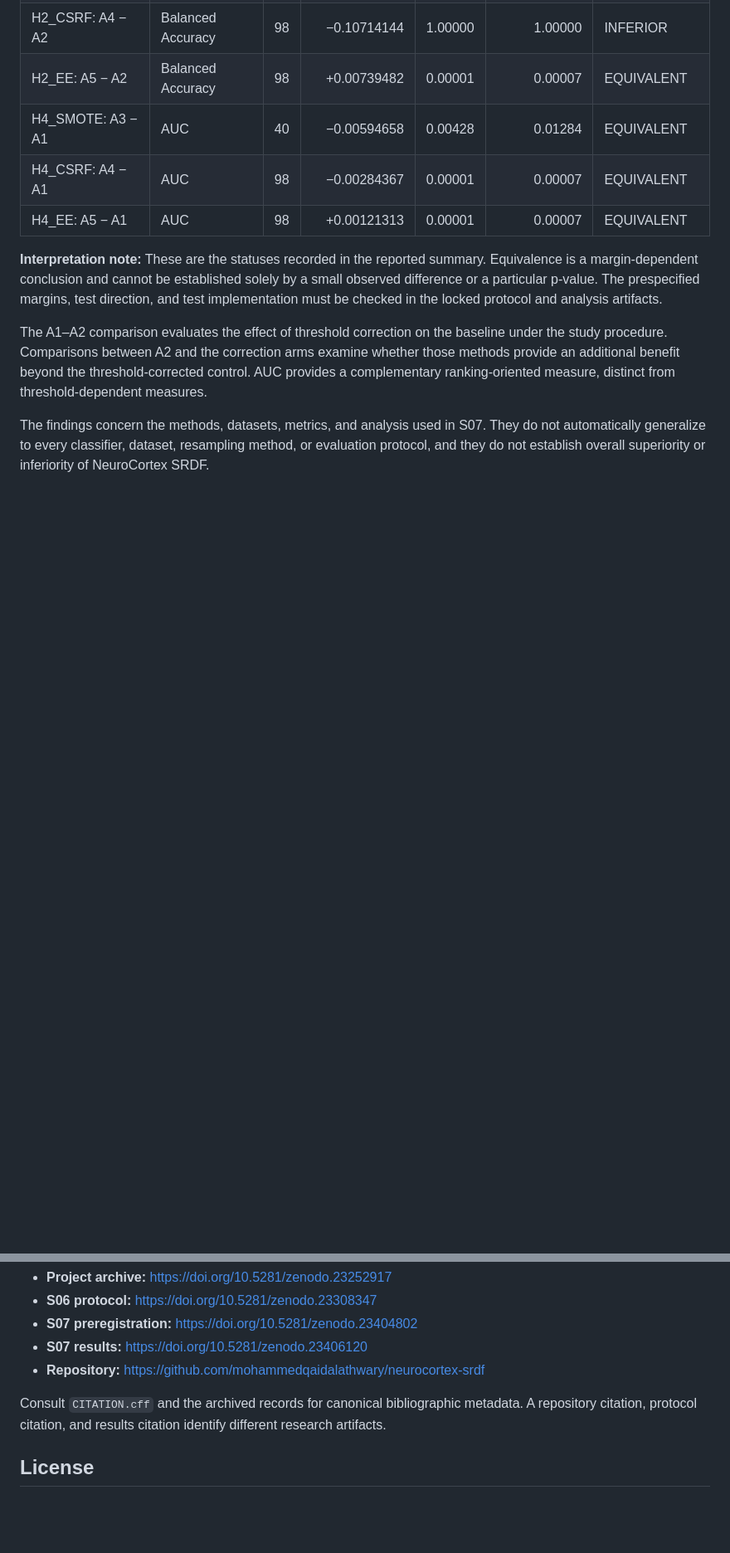
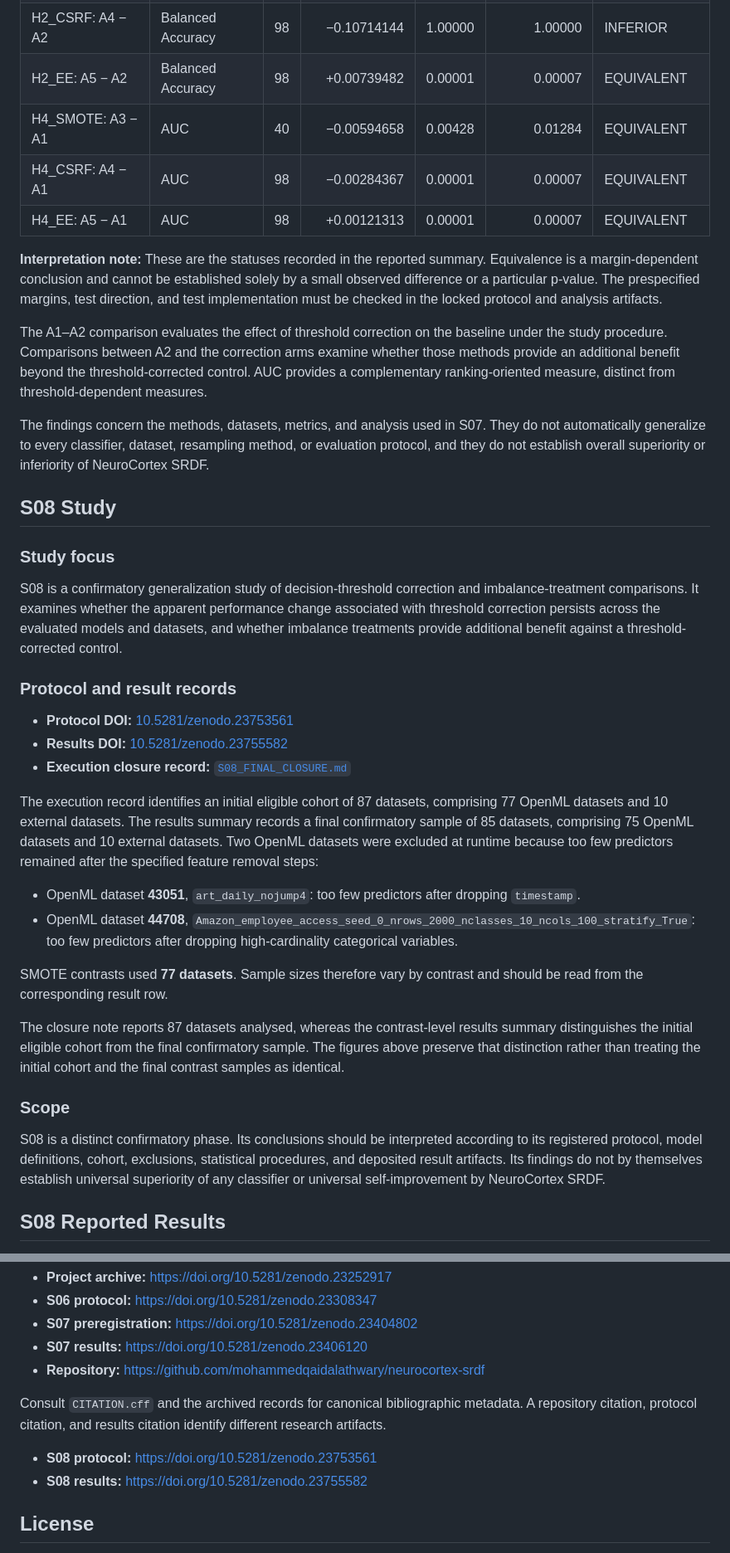
Before and after one commit to mohammedqaidalathwary/neurocortex-srdf, a Markdown page: README.md, 2 parts joined by grey strips. Shown at 83% size. Rendered like a GitHub page; blank space fills up the shorter version.

Commit message:
Add S08 study and reported results to README

```diff
--- a/README.md
+++ b/README.md
@@ -262,3 +282,50 @@ The A1–A2 comparison evaluates the effect of threshold correction on the basel
 
 The findings concern the methods, datasets, metrics, and analysis used in S07. They do not automatically generalize to every classifier, dataset, resampling method, or evaluation protocol, and they do not establish overall superiority or inferiority of NeuroCortex SRDF.
 
+## S08 Study
+
+### Study focus
+
+S08 is a confirmatory generalization study of decision-threshold correction
+and imbalance-treatment comparisons. It examines whether the apparent
+performance change associated with threshold correction persists across
+the evaluated models and datasets, and whether imbalance treatments provide
+additional benefit against a threshold-corrected control.
+
+### Protocol and result records
+
+- **Protocol DOI:** [10.5281/zenodo.23753561](https://doi.org/10.5281/zenodo.23753561)
+- **Results DOI:** [10.5281/zenodo.23755582](https://doi.org/10.5281/zenodo.23755582)
+- **Execution closure record:** [`S08_FINAL_CLOSURE.md`](S08_FINAL_CLOSURE.md)
+
+The execution record identifies an initial eligible cohort of 87 datasets,
+comprising 77 OpenML datasets and 10 external datasets. The results summary
+records a final confirmatory sample of 85 datasets, comprising 75 OpenML
+datasets and 10 external datasets. Two OpenML datasets were excluded at
+runtime because too few predictors remained after the specified feature
+removal steps:
+
+- OpenML dataset **43051**, `art_daily_nojump4`: too few predictors after
+  dropping `timestamp`.
+- OpenML dataset **44708**,
+  `Amazon_employee_access_seed_0_nrows_2000_nclasses_10_ncols_100_stratify_True`:
+  too few predictors after dropping high-cardinality categorical variables.
+
+SMOTE contrasts used **77 datasets**. Sample sizes therefore vary by
+contrast and should be read from the corresponding result row.
+
+The closure note reports 87 datasets analysed, whereas the contrast-level
+results summary distinguishes the initial eligible cohort from the final
+confirmatory sample. The figures above preserve that distinction rather
+than treating the initial cohort and the final contrast samples as identical.
+
+### Scope
+
+S08 is a distinct confirmatory phase. Its conclusions should be interpreted
+according to its registered protocol, model definitions, cohort, exclusions,
+statistical procedures, and deposited result artifacts. Its findings do not
+by themselves establish universal superiority of any classifier or universal
+self-improvement by NeuroCortex SRDF.
+
+## S08 Reported Results
+
@@ -420,6 +520,8 @@ Use the DOI and version corresponding to the specific code, protocol, or results
 
 Consult `CITATION.cff` and the archived records for canonical bibliographic metadata. A repository citation, protocol citation, and results citation identify different research artifacts.
 
+- **S08 protocol:** https://doi.org/10.5281/zenodo.23753561
+- **S08 results:** https://doi.org/10.5281/zenodo.23755582
 ## License
 
 Consult the repository `LICENSE` file for the authoritative licensing terms. The license badge identifies the repository as Apache-2.0; the license file governs. Third-party datasets, libraries, and external assets may have separate terms.
```
Also changed, not shown: other parts of README.md (+60 -7 lines).
